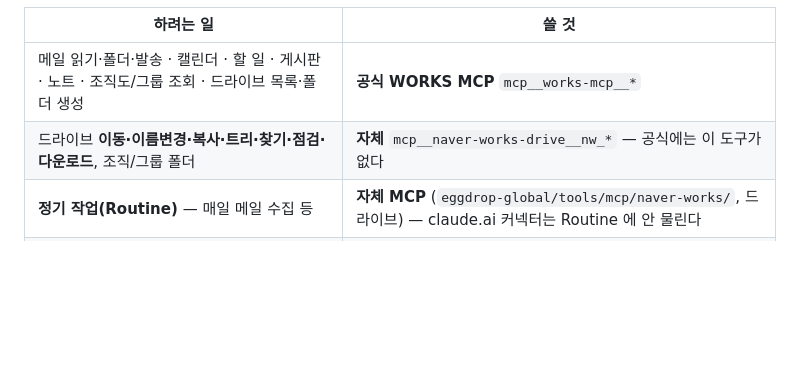
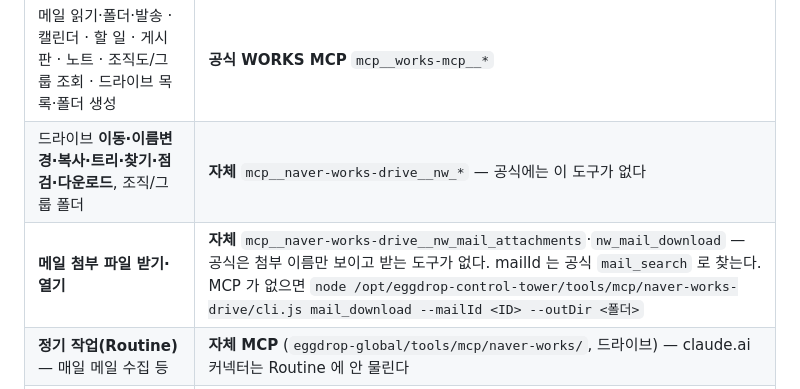
Before and after one commit to das00n/eggdrop-labor, a Markdown page: CLAUDE.md, the part around the change. Drawn GitHub-style; blank space fills up the shorter version.

Commit message:
공통 지침 15차: 네이버웍스 표에 메일 첨부 받기·열기 행 (관제탑 #241) (#58)
Claude-Session: https://claude.ai/code/session_01JWdPuWD74YTqAS3kT4U57n

Co-authored-by: Claude <noreply@anthropic.com>

```diff
--- a/CLAUDE.md
+++ b/CLAUDE.md
@@ -54,6 +54,7 @@
 |---|---|
 | 메일 읽기·폴더·발송 · 캘린더 · 할 일 · 게시판 · 노트 · 조직도/그룹 조회 · 드라이브 목록·폴더 생성 | **공식 WORKS MCP** `mcp__works-mcp__*` |
 | 드라이브 **이동·이름변경·복사·트리·찾기·점검·다운로드**, 조직/그룹 폴더 | **자체** `mcp__naver-works-drive__nw_*` — 공식에는 이 도구가 없다 |
+| **메일 첨부 파일 받기·열기** | **자체** `mcp__naver-works-drive__nw_mail_attachments`·`nw_mail_download` — 공식은 첨부 이름만 보이고 받는 도구가 없다. mailId 는 공식 `mail_search` 로 찾는다. MCP 가 없으면 `node /opt/eggdrop-control-tower/tools/mcp/naver-works-drive/cli.js mail_download --mailId <ID> --outDir <폴더>` |
 | **정기 작업(Routine)** — 매일 메일 수집 등 | **자체 MCP** (`eggdrop-global/tools/mcp/naver-works/`, 드라이브) — claude.ai 커넥터는 Routine 에 안 물린다 |
 | 계정 생성·정지, 조직 변경 | **둘 다 없다.** 임의로 만들지 말고 관제탑 §7-D 참조 |
 
```
